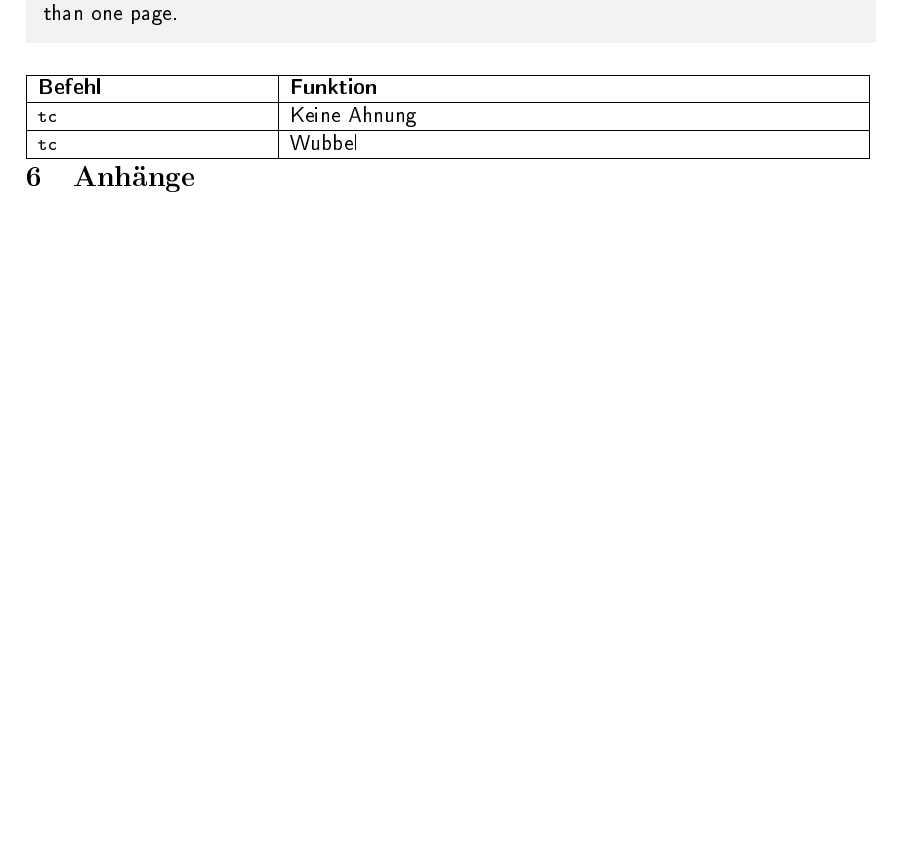
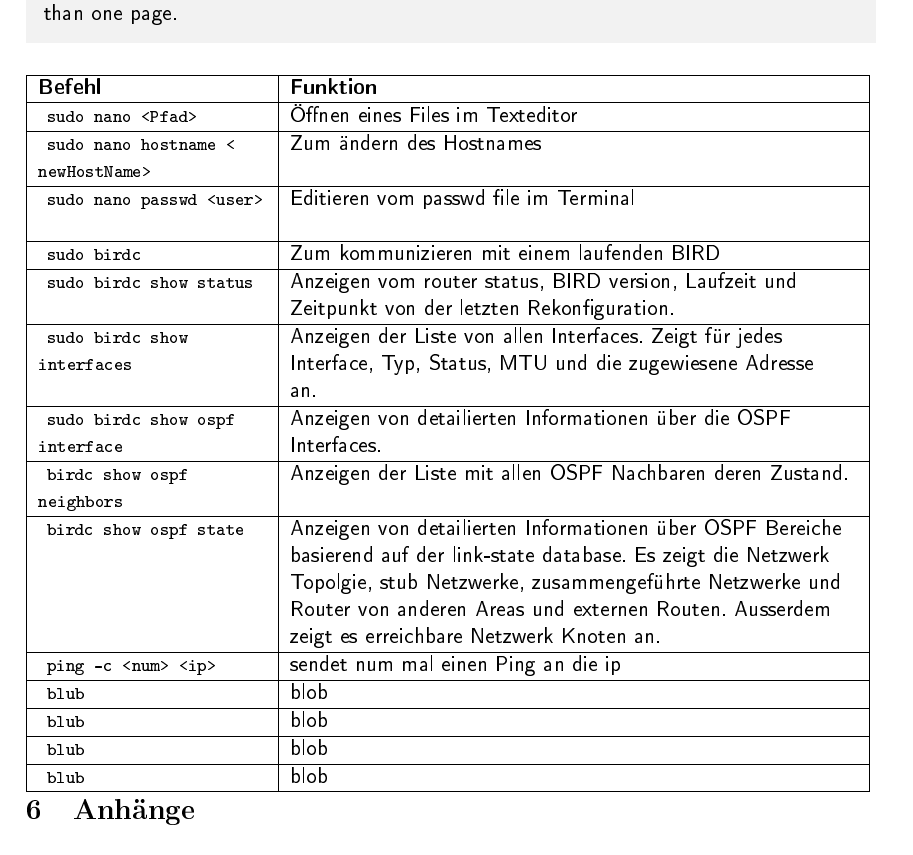
Before and after one commit to Gachnang/CldInf, a LaTeX document (Lab2 Linux networking/CldInf_Networking_mgachnan_mspreche.tex): part of page 9 of 9 before the commit and part of page 9 of 10 after it, cut so that both start at the same text, the shorter picture padded with empty space. The pictures show the PDF file Lab2 Linux networking/CldInf_Networking_mgachnan_mspreche.pdf that the author committed with the source.

Commit message:
5. Referenzblatt

```diff
--- a/Lab2 Linux networking/CldInf_Networking_mgachnan_mspreche.tex
+++ b/Lab2 Linux networking/CldInf_Networking_mgachnan_mspreche.tex
@@ -491,6 +491,26 @@ fi
   \hline
   \textbf{Befehl} & \textbf{Funktion} \\
   \hline
-  \lstinline!tc! & Keine Ahnung \\
+  \lstinline! sudo nano <Pfad> ! & Öffnen eines Files im Texteditor \\
   \hline
-  \lstinline!tc! & Wubbel \\
+  \lstinline! sudo nano hostname <newHostName>! & Zum ändern des Hostnames \\
+  \hline
+  \lstinline! sudo nano passwd <user> ! & Editieren vom passwd file im Terminal \\
+  \hline
+  \lstinline! sudo birdc ! & Zum kommunizieren mit einem laufenden BIRD \\
+  \hline
+  \lstinline! sudo birdc show status ! & Anzeigen vom router status, BIRD version, Laufzeit und Zeitpunkt von der letzten Rekonfiguration. \\
+  \hline
+  \lstinline! sudo birdc show interfaces ! & Anzeigen der Liste von allen Interfaces. Zeigt für jedes Interface, Typ, Status, MTU und die zugewiesene Adresse an.\\
+  \hline
+  \lstinline! sudo birdc show ospf interface ! & Anzeigen von detailierten Informationen über die OSPF Interfaces. \\
+  \hline
+  \lstinline! birdc show ospf neighbors ! & Anzeigen der Liste mit allen OSPF Nachbaren deren Zustand. \\
+  \hline
+  \lstinline! birdc show ospf state ! & Anzeigen von detailierten Informationen über OSPF Bereiche basierend auf der link-state database. Es zeigt die Netzwerk Topolgie, stub Netzwerke, zusammengeführte Netzwerke und Router von anderen Areas und externen Routen. Ausserdem zeigt es erreichbare Netzwerk Knoten an. \\
+  \hline
+  \lstinline! ping -c <num> <ip> ! & sendet num mal einen Ping an  die ip \\
+  \hline
+  \lstinline! blub ! & blob \\
+  \hline
+  \lstinline! blub ! & blob \\
```
Also changed, not shown: Lab2 Linux networking/CldInf_Networking_mgachnan_mspreche.pdf, Lab2 Linux networking/CldInf_Networking_mgachnan_mspreche.tex (4 more changed lines).
